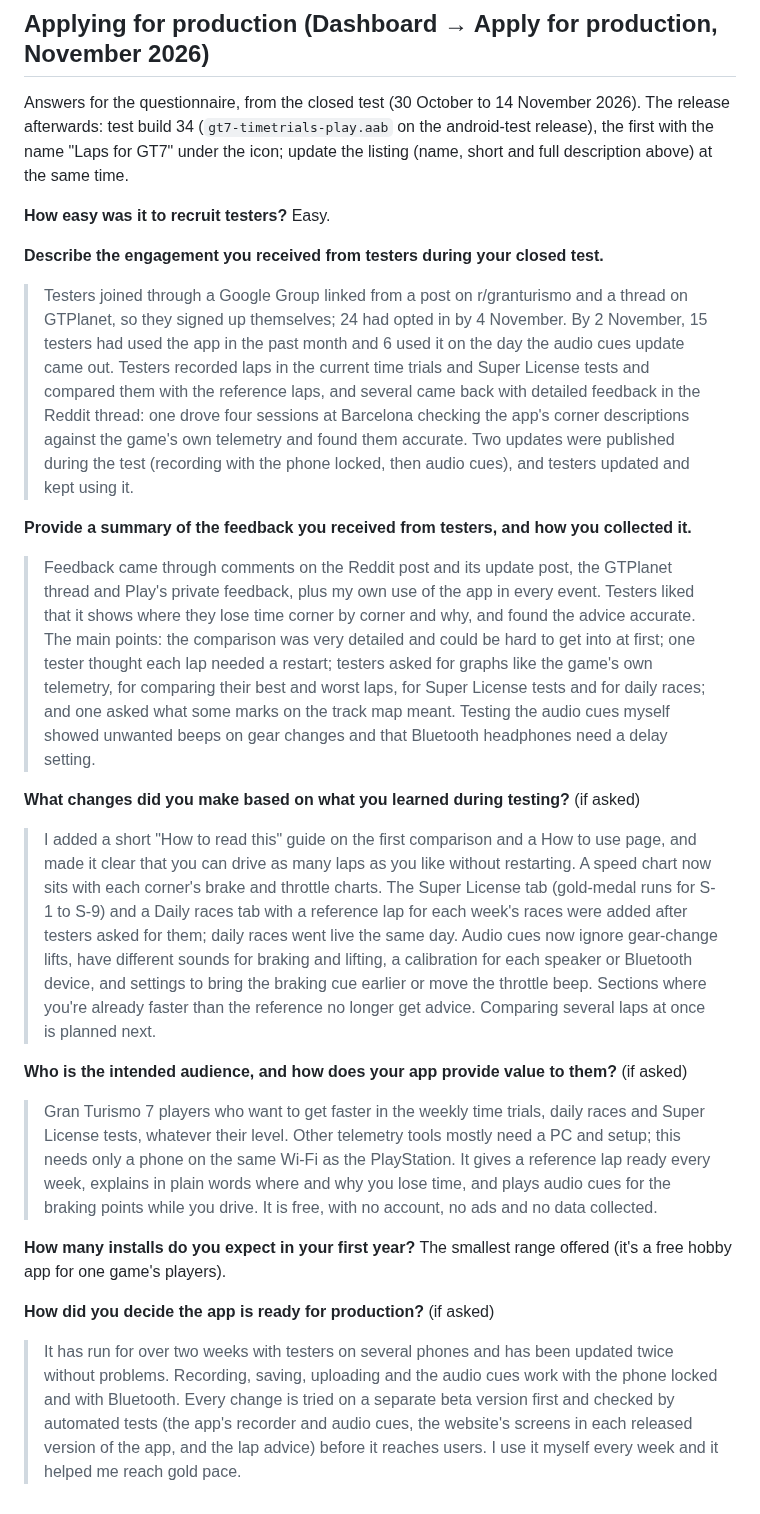
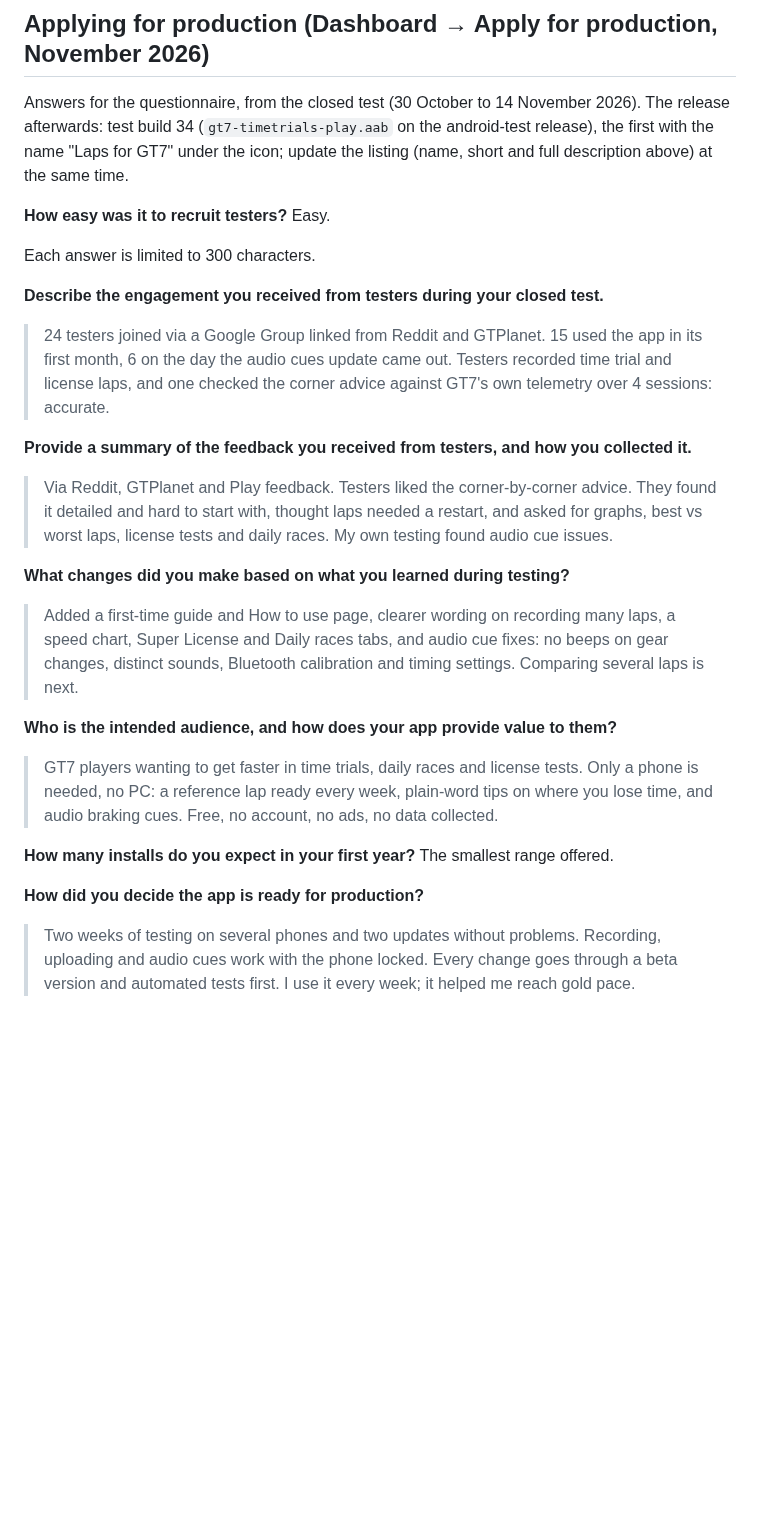
Before and after one commit to gt7-timetrials/gt7-timetrials.github.io, a Markdown page: docs/play-listing.md, the part around the change. Drawn GitHub-style; blank space fills up the shorter version.

Commit message:
Play listing: production answers shortened to the form's 300 characters
Co-Authored-By: Claude Opus 5.5 <noreply@anthropic.com>
Claude-Session: https://claude.ai/code/session_019VPhqUb8CvhbbqWw2Es8kT

```diff
--- a/docs/play-listing.md
+++ b/docs/play-listing.md
@@ -90,51 +90,26 @@ icon; update the listing (name, short and full description above) at the same ti
 
 **How easy was it to recruit testers?** Easy.
 
+Each answer is limited to 300 characters.
+
 **Describe the engagement you received from testers during your closed test.**
 
-> Testers joined through a Google Group linked from a post on r/granturismo and a thread on GTPlanet, so they
-> signed up themselves; 24 had opted in by 4 November. By 2 November, 15 testers had used the app in the past month
-> and 6 used it on the day the audio cues update came out. Testers recorded laps in the current time trials and
-> Super License tests and compared them with the reference laps, and several came back with detailed feedback in
-> the Reddit thread: one drove four sessions at Barcelona checking the app's corner descriptions against the game's
-> own telemetry and found them accurate. Two updates were published during the test (recording with the phone
-> locked, then audio cues), and testers updated and kept using it.
+> 24 testers joined via a Google Group linked from Reddit and GTPlanet. 15 used the app in its first month, 6 on the day the audio cues update came out. Testers recorded time trial and license laps, and one checked the corner advice against GT7's own telemetry over 4 sessions: accurate.
 
 **Provide a summary of the feedback you received from testers, and how you collected it.**
 
-> Feedback came through comments on the Reddit post and its update post, the GTPlanet thread and Play's private
-> feedback, plus my own use of the app in every event. Testers liked that it shows where they lose time corner by
-> corner and why, and found the advice accurate. The main points: the comparison was very detailed and could be
-> hard to get into at first; one tester thought each lap needed a restart; testers asked for graphs like the game's
-> own telemetry, for comparing their best and worst laps, for Super License tests and for daily races; and one asked
-> what some marks on the track map meant. Testing the audio cues myself showed unwanted beeps on gear changes and
-> that Bluetooth headphones need a delay setting.
+> Via Reddit, GTPlanet and Play feedback. Testers liked the corner-by-corner advice. They found it detailed and hard to start with, thought laps needed a restart, and asked for graphs, best vs worst laps, license tests and daily races. My own testing found audio cue issues.
 
-**What changes did you make based on what you learned during testing?** (if asked)
+**What changes did you make based on what you learned during testing?**
 
-> I added a short "How to read this" guide on the first comparison and a How to use page, and made it clear that you
-> can drive as many laps as you like without restarting. A speed chart now sits with each corner's brake and
-> throttle charts. The Super License tab (gold-medal runs for S-1 to S-9) and a Daily races tab with a reference lap
-> for each week's races were added after testers asked for them; daily races went live the same day. Audio cues now
-> ignore gear-change lifts, have different sounds for braking and lifting, a calibration for each speaker or
-> Bluetooth device, and settings to bring the braking cue earlier or move the throttle beep. Sections where you're
-> already faster than the reference no longer get advice. Comparing several laps at once is planned next.
+> Added a first-time guide and How to use page, clearer wording on recording many laps, a speed chart, Super License and Daily races tabs, and audio cue fixes: no beeps on gear changes, distinct sounds, Bluetooth calibration and timing settings. Comparing several laps is next.
 
-**Who is the intended audience, and how does your app provide value to them?** (if asked)
+**Who is the intended audience, and how does your app provide value to them?**
 
-> Gran Turismo 7 players who want to get faster in the weekly time trials, daily races and Super License tests,
-> whatever their level. Other telemetry tools mostly need a PC and setup; this needs only a phone on the same Wi-Fi
-> as the PlayStation. It gives a reference lap ready every week, explains in plain words where and why you lose
-> time, and plays audio cues for the braking points while you drive. It is free, with no account, no ads and no
-> data collected.
+> GT7 players wanting to get faster in time trials, daily races and license tests. Only a phone is needed, no PC: a reference lap ready every week, plain-word tips on where you lose time, and audio braking cues. Free, no account, no ads, no data collected.
 
-**How many installs do you expect in your first year?** The smallest range offered (it's a free hobby app for one
-game's players).
+**How many installs do you expect in your first year?** The smallest range offered.
 
-**How did you decide the app is ready for production?** (if asked)
+**How did you decide the app is ready for production?**
 
-> It has run for over two weeks with testers on several phones and has been updated twice without problems.
-> Recording, saving, uploading and the audio cues work with the phone locked and with Bluetooth. Every change is
-> tried on a separate beta version first and checked by automated tests (the app's recorder and audio cues, the
-> website's screens in each released version of the app, and the lap advice) before it reaches users. I use it
-> myself every week and it helped me reach gold pace.
+> Two weeks of testing on several phones and two updates without problems. Recording, uploading and audio cues work with the phone locked. Every change goes through a beta version and automated tests first. I use it every week; it helped me reach gold pace.
```
